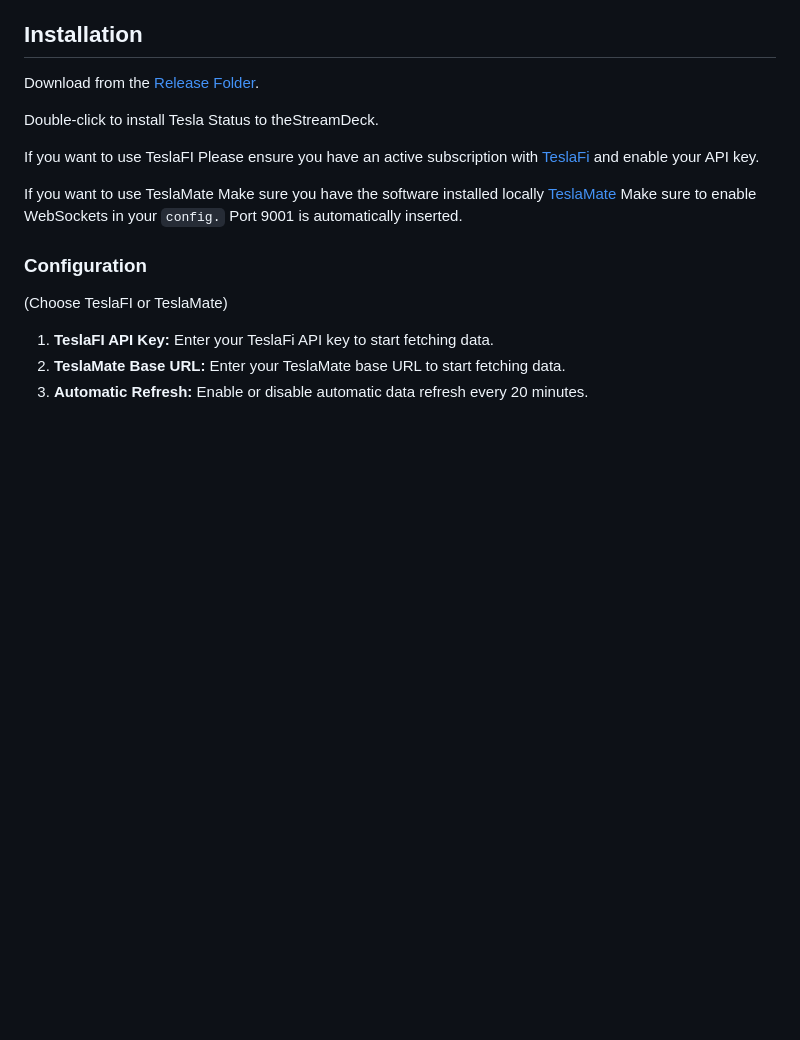
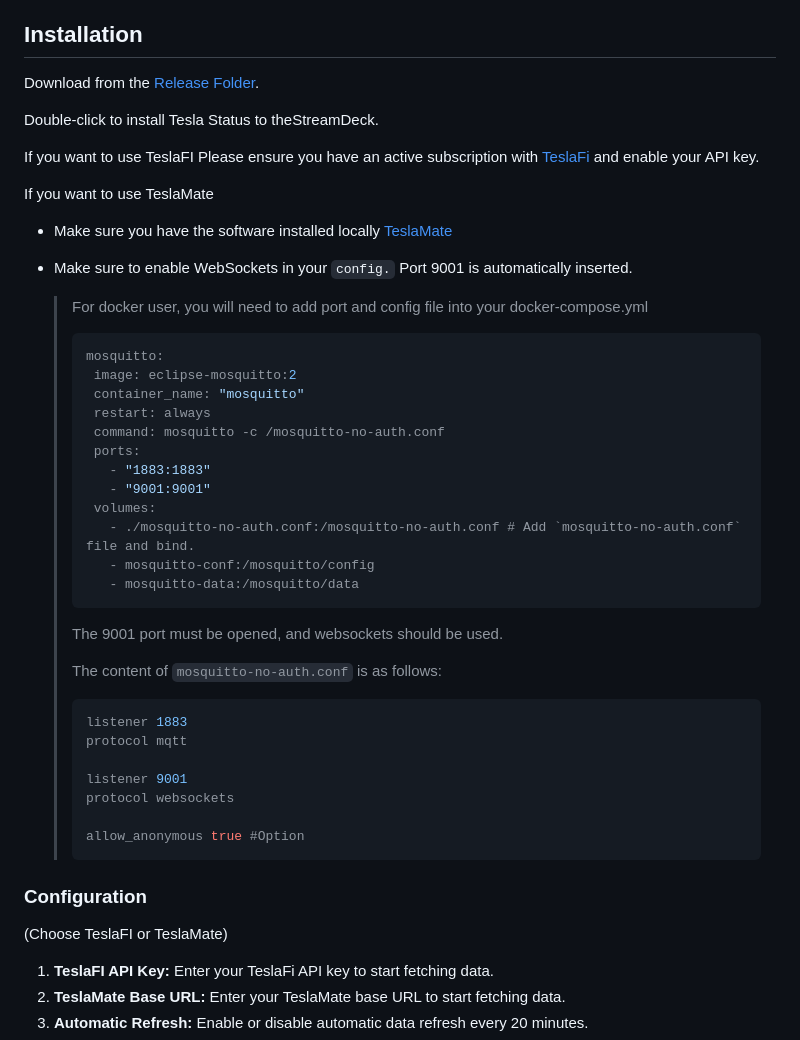
Before and after one commit to f00d4tehg0dz/Teslafi-Status-Plugin-for-Eglato-Streamdeck, a Markdown page: README.md, the part around the change. GitHub-like rendering; blank space fills up the shorter version.

Commit message:
Add teslamate docker guide

````diff
--- a/README.md
+++ b/README.md
@@ -28,8 +28,36 @@ If you want to use TeslaFI
 Please ensure you have an active subscription with [TeslaFi](https://teslafi.com) and enable your API key.
 
 If you want to use TeslaMate
-Make sure you have the software installed locally [TeslaMate](https://github.com/teslamate-org/teslamate)
-Make sure to enable WebSockets in your `config.` Port 9001 is automatically inserted.
+- Make sure you have the software installed locally [TeslaMate](https://github.com/teslamate-org/teslamate)
+- Make sure to enable WebSockets in your `config.` Port 9001 is automatically inserted.
+
+   >For docker user, you will need to add port and config file into your docker-compose.yml
+   >```yml
+   >mosquitto:
+   >  image: eclipse-mosquitto:2
+   >  container_name: "mosquitto"
+   >  restart: always
+   >  command: mosquitto -c /mosquitto-no-auth.conf
+   >  ports:
+   >    - "1883:1883"
+   >    - "9001:9001"
+   >  volumes:
+   >    - ./mosquitto-no-auth.conf:/mosquitto-no-auth.conf # Add `mosquitto-no-auth.conf` file and bind.
+   >    - mosquitto-conf:/mosquitto/config
+   >    - mosquitto-data:/mosquitto/data
+   >  ```
+   > The 9001 port must be opened, and websockets should be used.
+   >
+   > The content of `mosquitto-no-auth.conf` is as follows:
+   > ```bash
+   > listener 1883
+   > protocol mqtt
+   >
+   > listener 9001
+   > protocol websockets
+   >
+   > allow_anonymous true #Option
+   >```
 
 ### Configuration
 
````
